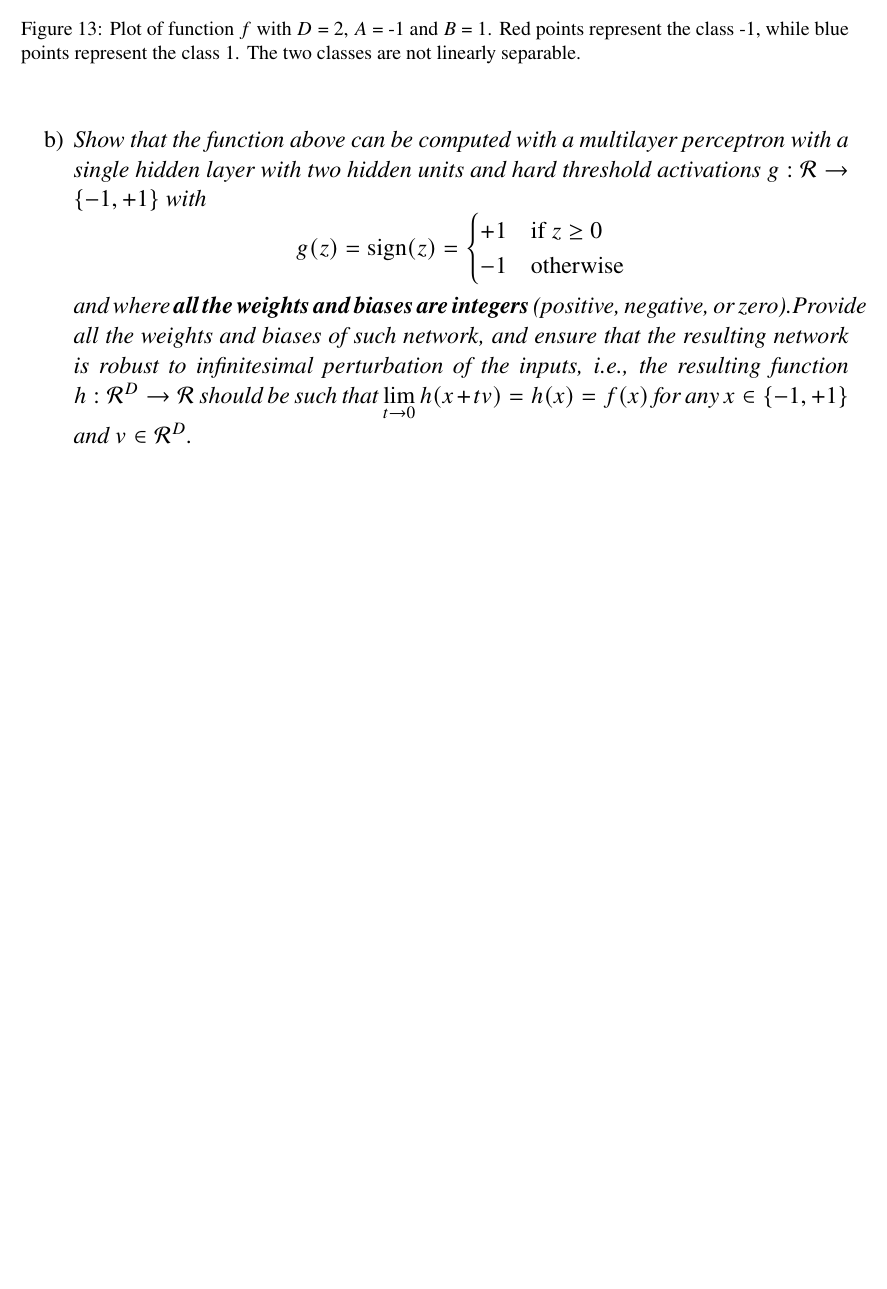
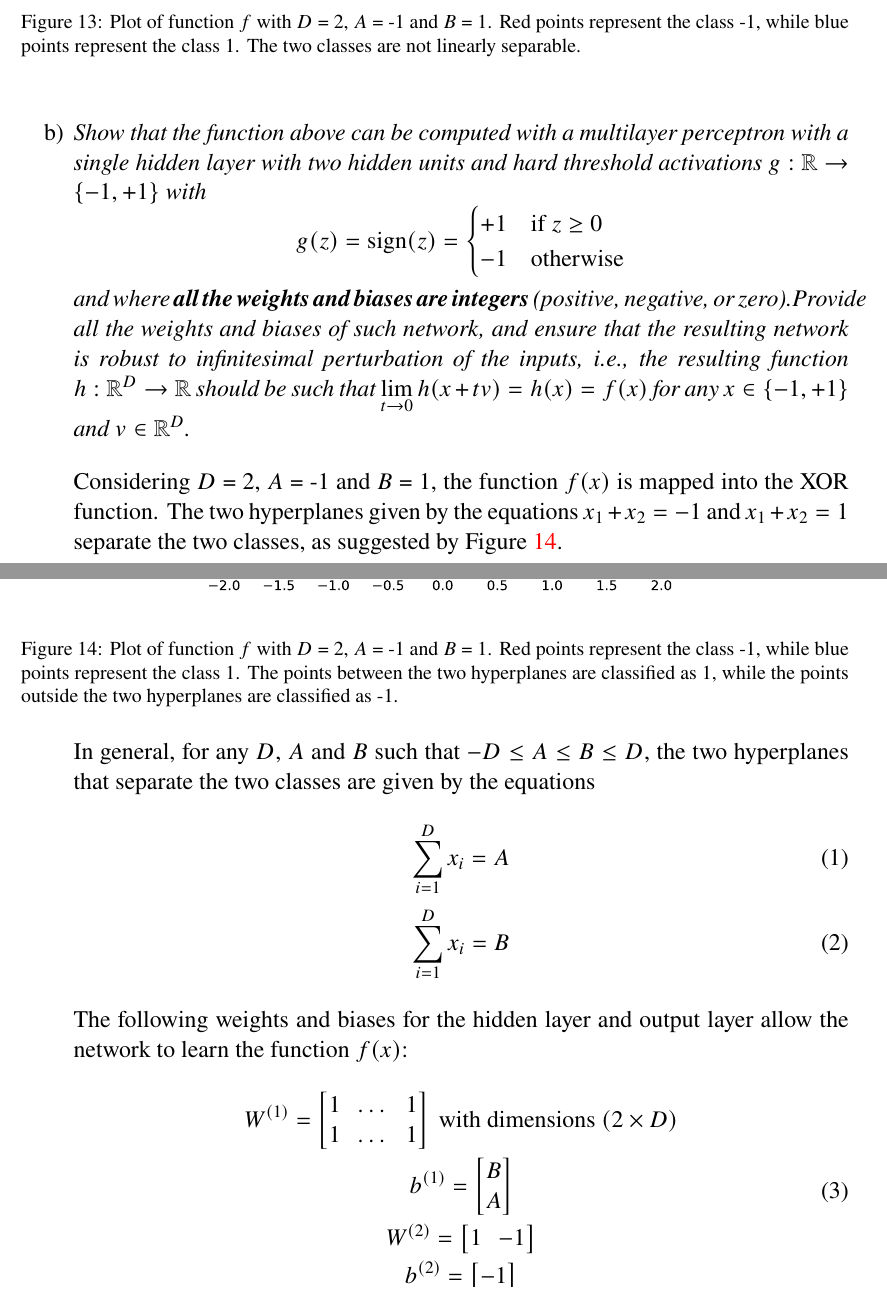
Before and after one commit to pedroclobo/deep-learning-homeworks, a LaTeX document (1/report/h1.tex): part of page 14 of 14 before the commit and two parts of pages 14 and 15 of 16 after it, the two joined at a grey line, cut so that both start at the same text, the shorter picture padded with empty space. Compiled offline with pdfLaTeX.

Commit message:
docs: add question 3.1 b)

```diff
--- a/1/report/h1.tex
+++ b/1/report/h1.tex
@@ -439,18 +439,58 @@
                     \vspace{12pt}
 
 
-              \item \textit{Show that the function above can be computed with a multilayer perceptron with a single hidden layer with two hidden units and hard threshold activations $g: \mathcal{R} \rightarrow \{-1, +1\}$ with}
+              \item \textit{Show that the function above can be computed with a multilayer perceptron with a single hidden layer with two hidden units and hard threshold activations $g: \mathbb{R} \rightarrow \{-1, +1\}$ with}
                     \begin{equation*}
                         g(z) = \text{sign}(z) = \begin{cases}
                             +1 & \text{if } z \geq 0 \\
                             -1 & \text{otherwise}
                         \end{cases}
                     \end{equation*}
-                    \textit{and where \textbf{all the weights and biases are integers} (positive, negative, or zero).Provide all the weights and biases of such network, and ensure that the resulting network is robust to infinitesimal perturbation of the inputs, i.e., the resulting function $h: \mathcal{R}^D \rightarrow \mathcal{R}$ should be such that $\lim\limits_{t \rightarrow 0} h(x + tv) = h(x) = f(x)$ for any $x \in \{-1, +1\}$ and $v \in \mathcal{R}^D$.}
+                    \textit{and where \textbf{all the weights and biases are integers} (positive, negative, or zero).Provide all the weights and biases of such network, and ensure that the resulting network is robust to infinitesimal perturbation of the inputs, i.e., the resulting function $h: \mathbb{R}^D \rightarrow \mathbb{R}$ should be such that $\lim\limits_{t \rightarrow 0} h(x + tv) = h(x) = f(x)$ for any $x \in \{-1, +1\}$ and $v \in \mathbb{R}^D$.}
 
                     \vspace{12pt}
 
+                    Considering $D$ = 2, $A$ = -1 and $B$ = 1, the function $f(x)$ is mapped into the XOR function. The two hyperplanes given by the equations $x_1 + x_2 = -1$ and $x_1 + x_2 = 1$ separate the two classes, as suggested by Figure \ref{fig:xor-separated}.
 
+                    \begin{figure}[H]
+                        \centering
+                        \includesvg[width=0.75\textwidth]{./1/report/assets/xor-separated.svg}
+                        \caption{Plot of function $f$ with $D$ = 2, $A$ = -1 and $B$ = 1. Red points represent the class -1, while blue points represent the class 1. The points between the two hyperplanes are classified as 1, while the points outside the two hyperplanes are classified as -1.}
+                        \label{fig:xor-separated}
+                    \end{figure}
+
+                    In general, for any $D$, $A$ and $B$ such that $-D \leq A \leq B \leq D$, the two hyperplanes that separate the two classes are given by the equations
+
+                    \begin{equation}
+                        \sum\limits_{i=1}^D x_i = A
+                    \end{equation}
+
+                    \begin{equation}
+                        \sum\limits_{i=1}^D x_i = B
+                    \end{equation}
+
+                    \vspace{12pt}
+
+                    The following weights and biases for the hidden layer and output layer allow the network to learn the function $f(x)$:
+
+                    \begin{equation}
+                        \begin{gathered}
+                            W^{(1)} = \begin{bmatrix}
+                                1 & \dots & 1 \\
+                                1 & \dots & 1
+                            \end{bmatrix} \text{ with dimensions }(2 \times D) \\
+                            b^{(1)} = \begin{bmatrix}
+                                B \\
+                                A
+                            \end{bmatrix}                                     \\
+                            W^{(2)} = \begin{bmatrix}
+                                1 & -1
+                            \end{bmatrix} \\
+                            b^{(2)} = \begin{bmatrix}
+                                -1
+                            \end{bmatrix}
+                        \end{gathered}
+                    \end{equation}
 
               \item \textit{}
           \end{enumerate}
```
Also changed, not shown: 1/report/assets/xor-separated.svg (added).
